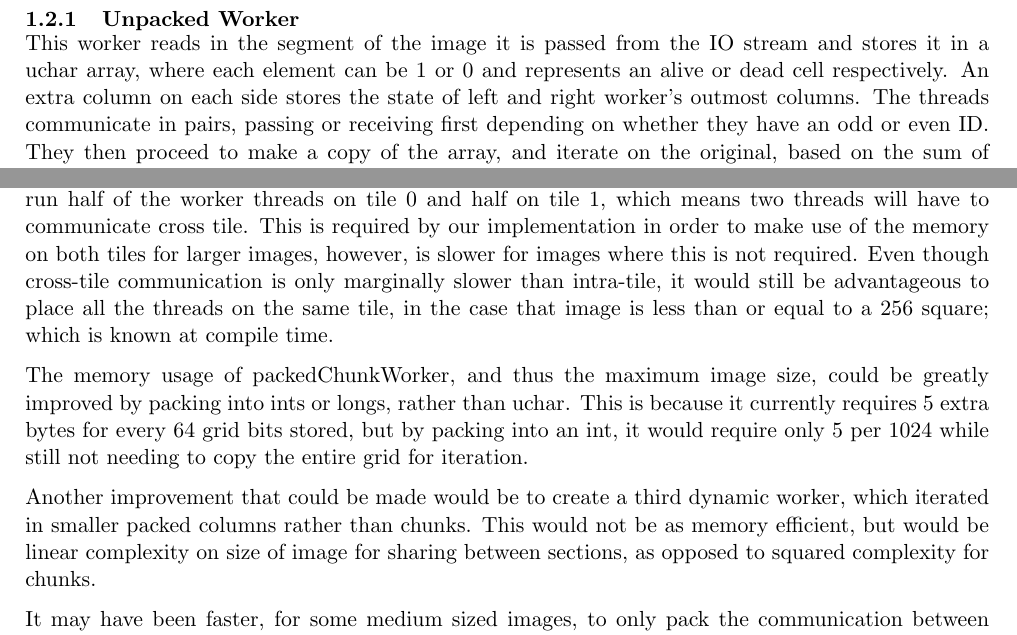
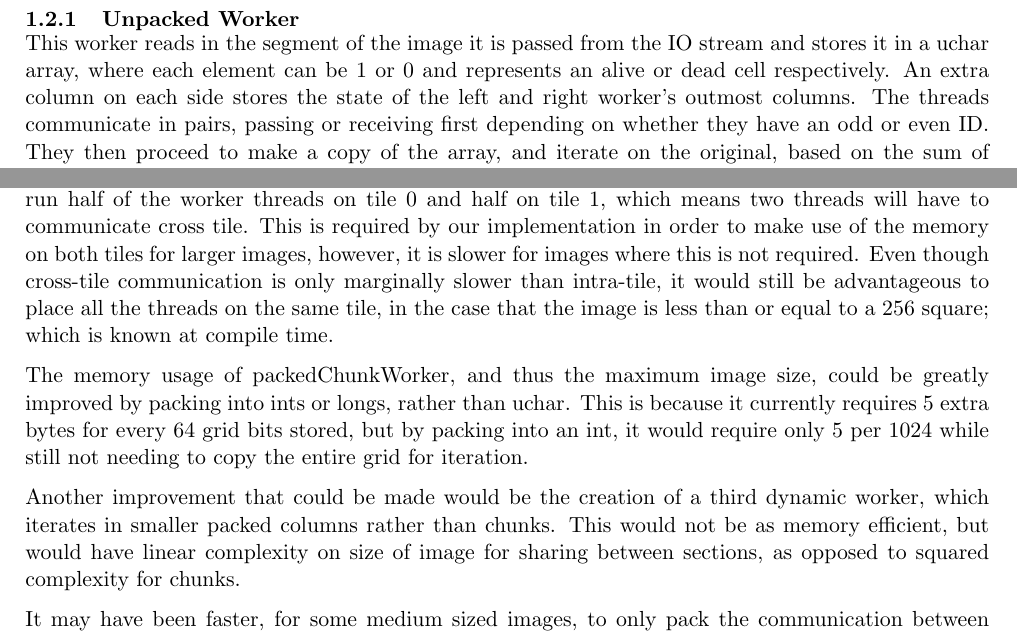
Before and after one commit to adam-c-fox/game_of_life, a LaTeX document (report/report.tex): two parts of pages 1 and 4 of 4, joined at a grey line, cut so that both start at the same text. Compiled offline with pdfLaTeX.

Commit message:
frantic bug fixing and tidying

```diff
--- a/report/report.tex
+++ b/report/report.tex
@@ -51,7 +51,7 @@ Each of the worker threads receives an equal column of the total image. There ar
 \subsubsection{Unpacked Worker}
 \vspace{-3mm}
 
-This worker reads in the segment of the image it is passed from the IO stream and stores it in a uchar array, where each element can be 1 or 0 and represents an alive or dead cell respectively. An extra column on each side stores the state of left and right worker's outmost columns. The threads communicate in pairs, passing or receiving first depending on whether they have an odd or even ID. They then proceed to make a copy of the array, and iterate on the original, based on the sum of the neighbours of each square. The additional columns mean that the solution requires no further communication until the next round. It will then continue iterating and communicating with the adjacent threads until told to perform one of the IO actions by the distributor.
+This worker reads in the segment of the image it is passed from the IO stream and stores it in a uchar array, where each element can be 1 or 0 and represents an alive or dead cell respectively. An extra column on each side stores the state of the left and right worker's outmost columns. The threads communicate in pairs, passing or receiving first depending on whether they have an odd or even ID. They then proceed to make a copy of the array, and iterate on the original, based on the sum of the neighbours of each square. The additional columns mean that the solution requires no further communication until the next round. It will then continue iterating and communicating with the adjacent threads until told to perform one of the IO actions by the distributor.
 
 \vspace{-4mm}
 \subsubsection{Packed Chunk Worker}
@@ -192,11 +192,11 @@ With the -O3 compiler flag and correctly distributed functions across two tiles,
 
 It was initially expected that the packedChunkWorker would be the fastest implementation for all but the smallest images. Through benchmarking, it was determined that the additional time complexity of packing and unpacking, and inter-chunk edge sharing, meant that the packedChunkWorker was slower than the unpackedWorker. Implementing the dynamic selection of the worker function based on file size means that the program uses the fastest available and will use the unpacked version up to file sizes less than or equal to 256 x 256.
 
-Another dynamic improvement that could be made, which XC does not currently allow (but should), is the ability to decide which tiles the functions will run on dynamically. Currently, the program will run half of the worker threads on tile 0 and half on tile 1, which means two threads will have to communicate cross tile. This is required by our implementation in order to make use of the memory on both tiles for larger images, however, is slower for images where this is not required. Even though cross-tile communication is only marginally slower than intra-tile, it would still be advantageous to place all the threads on the same tile, in the case that image is less than or equal to a 256 square; which is known at compile time.
+Another dynamic improvement that could be made, which XC does not currently allow (but should), is the ability to decide which tiles the functions will run on dynamically. Currently, the program will run half of the worker threads on tile 0 and half on tile 1, which means two threads will have to communicate cross tile. This is required by our implementation in order to make use of the memory on both tiles for larger images, however, it is slower for images where this is not required. Even though cross-tile communication is only marginally slower than intra-tile, it would still be advantageous to place all the threads on the same tile, in the case that the image is less than or equal to a 256 square; which is known at compile time.
 
 The memory usage of packedChunkWorker, and thus the maximum image size, could be greatly improved by packing into ints or longs, rather than uchar. This is because it currently requires 5 extra bytes for every 64 grid bits stored, but by packing into an int, it would require only 5 per 1024 while still not needing to copy the entire grid for iteration.
 
-Another improvement that could be made would be to create a third dynamic worker, which iterated in smaller packed columns rather than chunks. This would not be as memory efficient, but would be linear complexity on size of image for sharing between sections, as opposed to squared complexity for chunks.
+Another improvement that could be made would be the creation of a third dynamic worker, which iterates in smaller packed columns rather than chunks. This would not be as memory efficient, but would have linear complexity on size of image for sharing between sections, as opposed to squared complexity for chunks.
 
 It may have been faster, for some medium sized images, to only pack the communication between threads and store unpacked values. This would greatly reduce the channel communication overhead between sharing threads at the start of an iteration, but still remain fast for the summation calculations. However as it has not been implemented or benchmarked, it is unclear whether the packing overhead would have negated any performance benefits for images of that size.
 
```
Also changed, not shown: report/report.pdf, report/report.tex (10 more changed lines), 9 other files.
